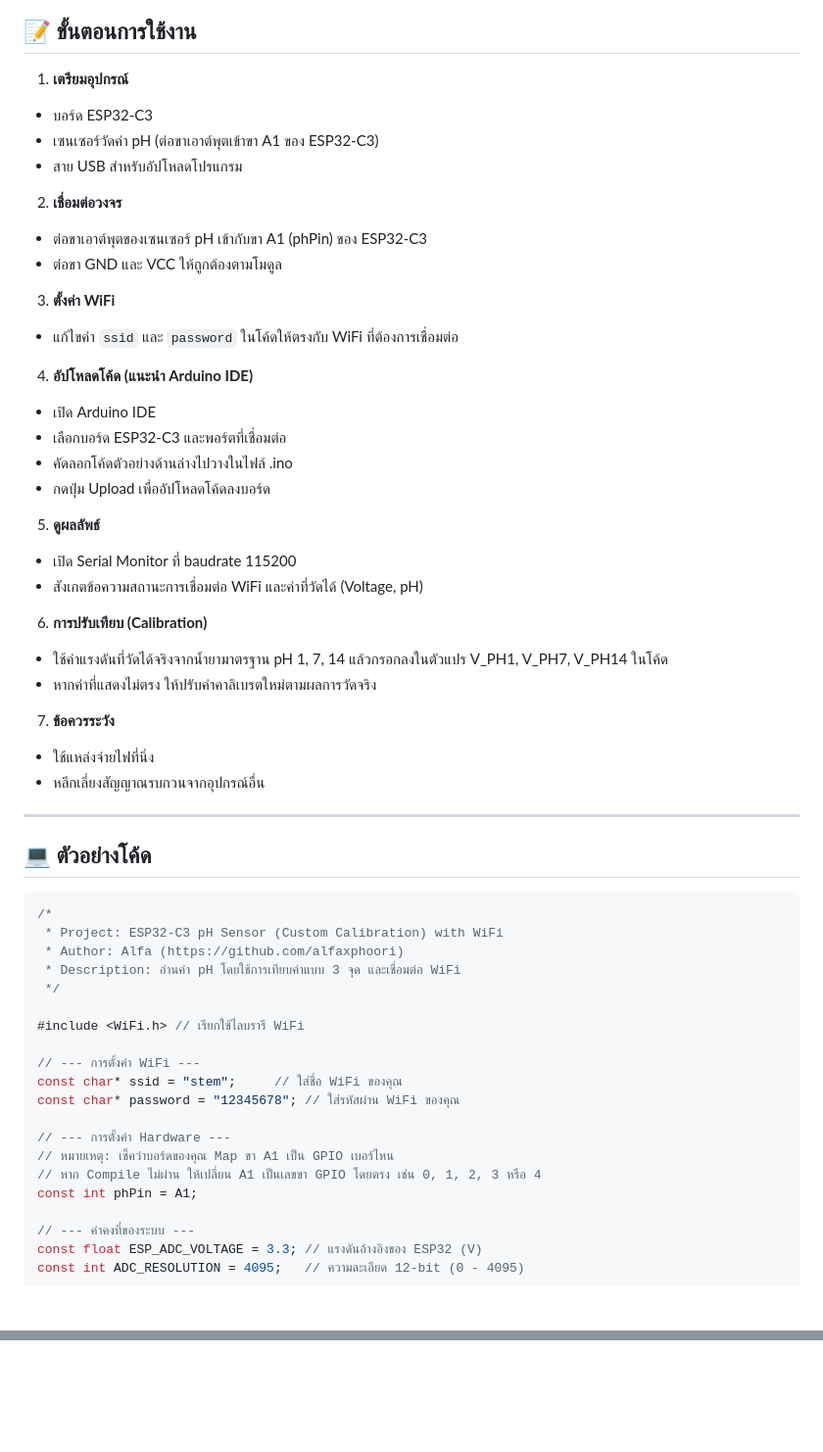
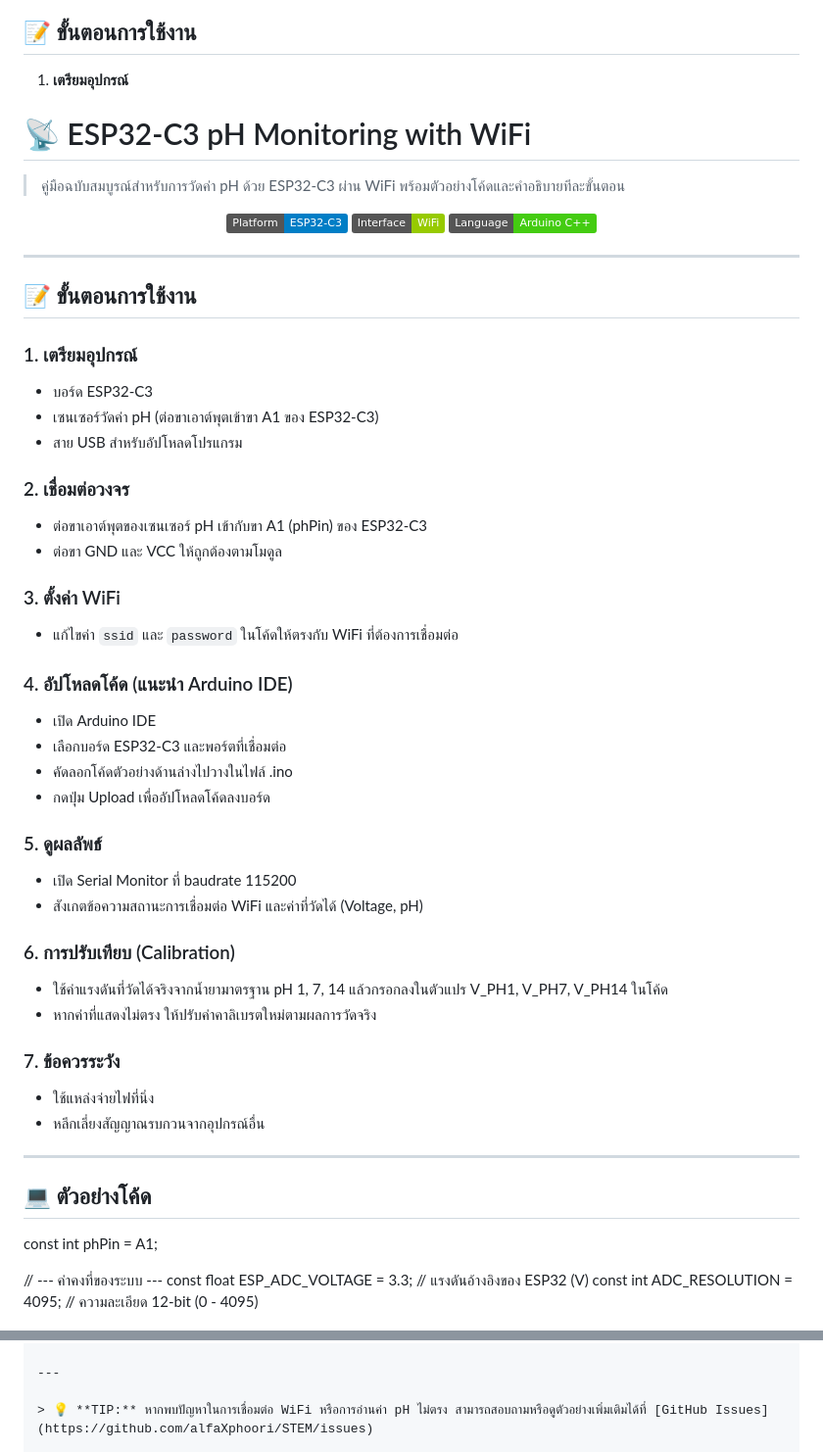
Before and after one commit to alfaXphoori/STEM, a Markdown page: 02_ESP32_pH_Wifi.md, 2 parts joined by grey strips. Shown at 98% size. GitHub-like rendering; badges without logos; blank space fills up the shorter version.

Commit message:
Beautify and fix image in 02_ESP32_pH_Wifi.md (consistent with style guide)

````diff
--- a/02_ESP32_pH_Wifi.md
+++ b/02_ESP32_pH_Wifi.md
@@ -15,54 +15,53 @@
 
 
 1. **เตรียมอุปกรณ์**
+  # 📡 ESP32-C3 pH Monitoring with WiFi
+
+  > คู่มือฉบับสมบูรณ์สำหรับการวัดค่า pH ด้วย ESP32-C3 ผ่าน WiFi พร้อมตัวอย่างโค้ดและคำอธิบายทีละขั้นตอน
+
+  <div align="center" style="margin: 1.5em 0;">
+    <img src="https://img.shields.io/badge/Platform-ESP32--C3-blue" alt="Platform">
+    <img src="https://img.shields.io/badge/Interface-WiFi-green" alt="WiFi">
+    <img src="https://img.shields.io/badge/Language-Arduino%20C++-brightgreen" alt="Arduino C++">
+  </div>
+
+  ---
+
+  ## 📝 ขั้นตอนการใช้งาน
+
+  ### 1. เตรียมอุปกรณ์
   - บอร์ด ESP32-C3
   - เซนเซอร์วัดค่า pH (ต่อขาเอาต์พุตเข้าขา A1 ของ ESP32-C3)
   - สาย USB สำหรับอัปโหลดโปรแกรม
 
-2. **เชื่อมต่อวงจร**
+  ### 2. เชื่อมต่อวงจร
   - ต่อขาเอาต์พุตของเซนเซอร์ pH เข้ากับขา A1 (phPin) ของ ESP32-C3
   - ต่อขา GND และ VCC ให้ถูกต้องตามโมดูล
 
-3. **ตั้งค่า WiFi**
+  ### 3. ตั้งค่า WiFi
   - แก้ไขค่า `ssid` และ `password` ในโค้ดให้ตรงกับ WiFi ที่ต้องการเชื่อมต่อ
 
-4. **อัปโหลดโค้ด (แนะนำ Arduino IDE)**
+  ### 4. อัปโหลดโค้ด (แนะนำ Arduino IDE)
   - เปิด Arduino IDE
   - เลือกบอร์ด ESP32-C3 และพอร์ตที่เชื่อมต่อ
   - คัดลอกโค้ดตัวอย่างด้านล่างไปวางในไฟล์ .ino
   - กดปุ่ม Upload เพื่ออัปโหลดโค้ดลงบอร์ด
 
-5. **ดูผลลัพธ์**
+  ### 5. ดูผลลัพธ์
   - เปิด Serial Monitor ที่ baudrate 115200
   - สังเกตข้อความสถานะการเชื่อมต่อ WiFi และค่าที่วัดได้ (Voltage, pH)
 
-6. **การปรับเทียบ (Calibration)**
+  ### 6. การปรับเทียบ (Calibration)
   - ใช้ค่าแรงดันที่วัดได้จริงจากน้ำยามาตรฐาน pH 1, 7, 14 แล้วกรอกลงในตัวแปร V_PH1, V_PH7, V_PH14 ในโค้ด
   - หากค่าที่แสดงไม่ตรง ให้ปรับค่าคาลิเบรตใหม่ตามผลการวัดจริง
 
-7. **ข้อควรระวัง**
+  ### 7. ข้อควรระวัง
   - ใช้แหล่งจ่ายไฟที่นิ่ง
   - หลีกเลี่ยงสัญญาณรบกวนจากอุปกรณ์อื่น
 
----
+  ---
 
-## 💻 ตัวอย่างโค้ด
-```cpp
-/*
- * Project: ESP32-C3 pH Sensor (Custom Calibration) with WiFi
- * Author: Alfa (https://github.com/alfaxphoori)
- * Description: อ่านค่า pH โดยใช้การเทียบค่าแบบ 3 จุด และเชื่อมต่อ WiFi
- */
-
-#include <WiFi.h> // เรียกใช้ไลบรารี WiFi
-
-// --- การตั้งค่า WiFi ---
-const char* ssid = "stem";     // ใส่ชื่อ WiFi ของคุณ
-const char* password = "12345678"; // ใส่รหัสผ่าน WiFi ของคุณ
-
-// --- การตั้งค่า Hardware ---
-// หมายเหตุ: เช็คว่าบอร์ดของคุณ Map ขา A1 เป็น GPIO เบอร์ไหน
-// หาก Compile ไม่ผ่าน ให้เปลี่ยน A1 เป็นเลขขา GPIO โดยตรง เช่น 0, 1, 2, 3 หรือ 4
+  ## 💻 ตัวอย่างโค้ด
 const int phPin = A1;
 
 // --- ค่าคงที่ของระบบ ---
@@ -184 +184,5 @@ void loop() {
 </div>
+
+---
+
+> 💡 **TIP:** หากพบปัญหาในการเชื่อมต่อ WiFi หรือการอ่านค่า pH ไม่ตรง สามารถสอบถามหรือดูตัวอย่างเพิ่มเติมได้ที่ [GitHub Issues](https://github.com/alfaXphoori/STEM/issues)
````
Also changed, not shown: other parts of 02_ESP32_pH_Wifi.md (+3 -2 lines).
